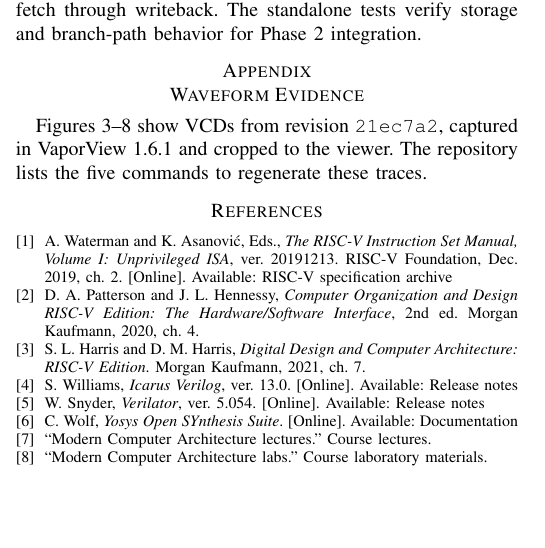
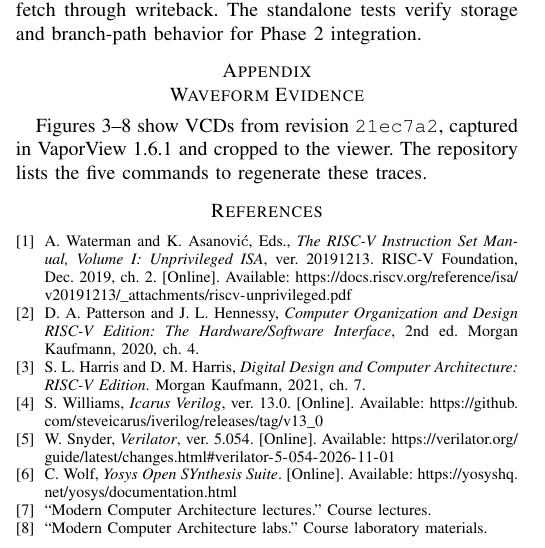
Before and after one commit to roboayushh/RISC-V, a LaTeX paper (docs/phase1-report.tex): part of one column of page 2 of 4, cut so that both start at the same text, the shorter picture padded with empty space. Compiled offline with pdfLaTeX.

Commit message:
docs(phase1): print reference URLs and fix the editor name accent

```diff
--- a/docs/phase1-report.tex
+++ b/docs/phase1-report.tex
@@ -1,4 +1,5 @@
 \documentclass[conference,letterpaper]{IEEEtran}
+\usepackage[T1]{fontenc}
 \usepackage{cite}
 \usepackage{graphicx}
 \usepackage{url}
@@ -166,12 +167,12 @@ Figures~\ref{fig:fetch}--\ref{fig:decode} show VCDs from revision \insn{21ec7a2}
 \end{figure*}
 
 \begin{thebibliography}{8}
-\bibitem{rv32i} A. Waterman and K. Asanovi\'c, Eds., \emph{The RISC-V Instruction Set Manual, Volume I: Unprivileged ISA}, ver. 20191213. RISC-V Foundation, Dec. 2019, ch. 2. [Online]. Available: \href{https://docs.riscv.org/reference/isa/v20191213/_attachments/riscv-unprivileged.pdf}{RISC-V specification archive}
+\bibitem{rv32i} A. Waterman and K. Asanovi{\fontfamily{lmr}\selectfont ć}, Eds., \emph{The RISC-V Instruction Set Manual, Volume I: Unprivileged ISA}, ver. 20191213. RISC-V Foundation, Dec. 2019, ch. 2. [Online]. Available: \url{https://docs.riscv.org/reference/isa/v20191213/_attachments/riscv-unprivileged.pdf}
 \bibitem{cod} D. A. Patterson and J. L. Hennessy, \emph{Computer Organization and Design RISC-V Edition: The Hardware/Software Interface}, 2nd ed. Morgan Kaufmann, 2020, ch. 4.
 \bibitem{ddca} S. L. Harris and D. M. Harris, \emph{Digital Design and Computer Architecture: RISC-V Edition}. Morgan Kaufmann, 2021, ch. 7.
-\bibitem{icarus} S. Williams, \emph{Icarus Verilog}, ver. 13.0. [Online]. Available: \href{https://github.com/steveicarus/iverilog/releases/tag/v13_0}{Release notes}
-\bibitem{verilator} W. Snyder, \emph{Verilator}, ver. 5.054. [Online]. Available: \href{https://verilator.org/guide/latest/changes.html#verilator-5-054-2026-11-01}{Release notes}
-\bibitem{yosys} C. Wolf, \emph{Yosys Open SYnthesis Suite}. [Online]. Available: \href{https://yosyshq.net/yosys/documentation.html}{Documentation}
+\bibitem{icarus} S. Williams, \emph{Icarus Verilog}, ver. 13.0. [Online]. Available: \url{https://github.com/steveicarus/iverilog/releases/tag/v13_0}
+\bibitem{verilator} W. Snyder, \emph{Verilator}, ver. 5.054. [Online]. Available: \url{https://verilator.org/guide/latest/changes.html#verilator-5-054-2026-11-01}
+\bibitem{yosys} C. Wolf, \emph{Yosys Open SYnthesis Suite}. [Online]. Available: \url{https://yosyshq.net/yosys/documentation.html}
 \bibitem{mcalectures} \textquotedblleft{}Modern Computer Architecture lectures.\textquotedblright{} Course lectures.
 \bibitem{mcalabs} \textquotedblleft{}Modern Computer Architecture labs.\textquotedblright{} Course laboratory materials.
 \end{thebibliography}
```
Also changed, not shown: docs/phase1-report.pdf.
